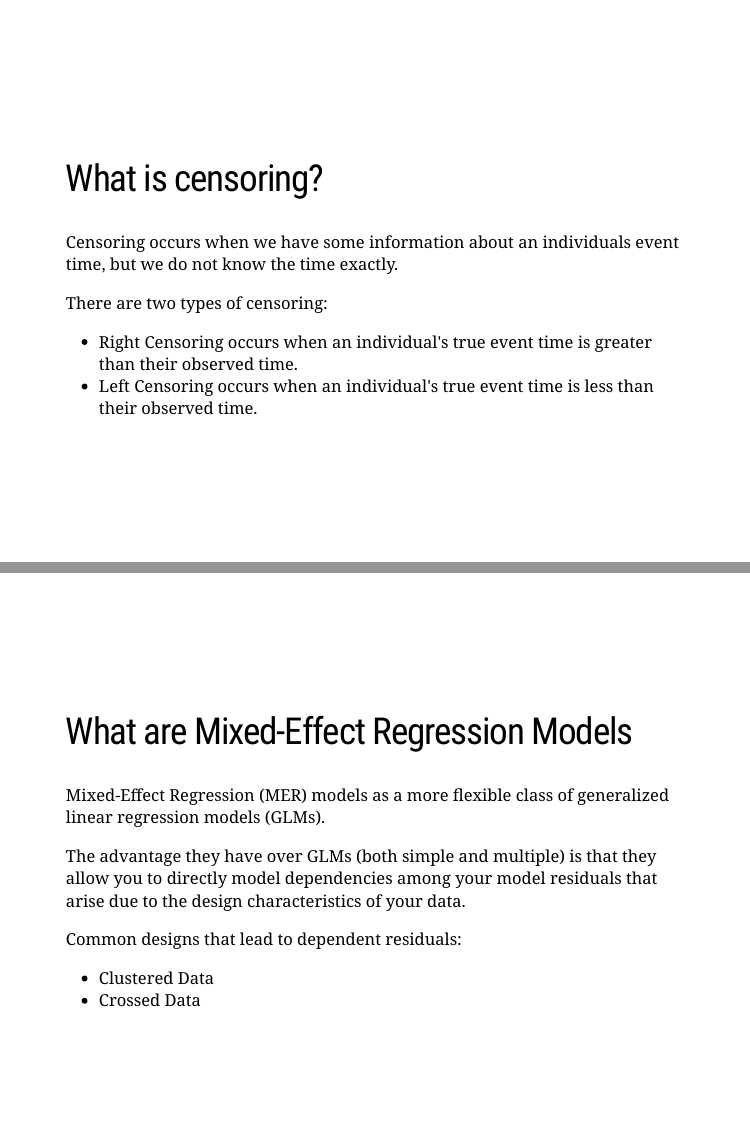
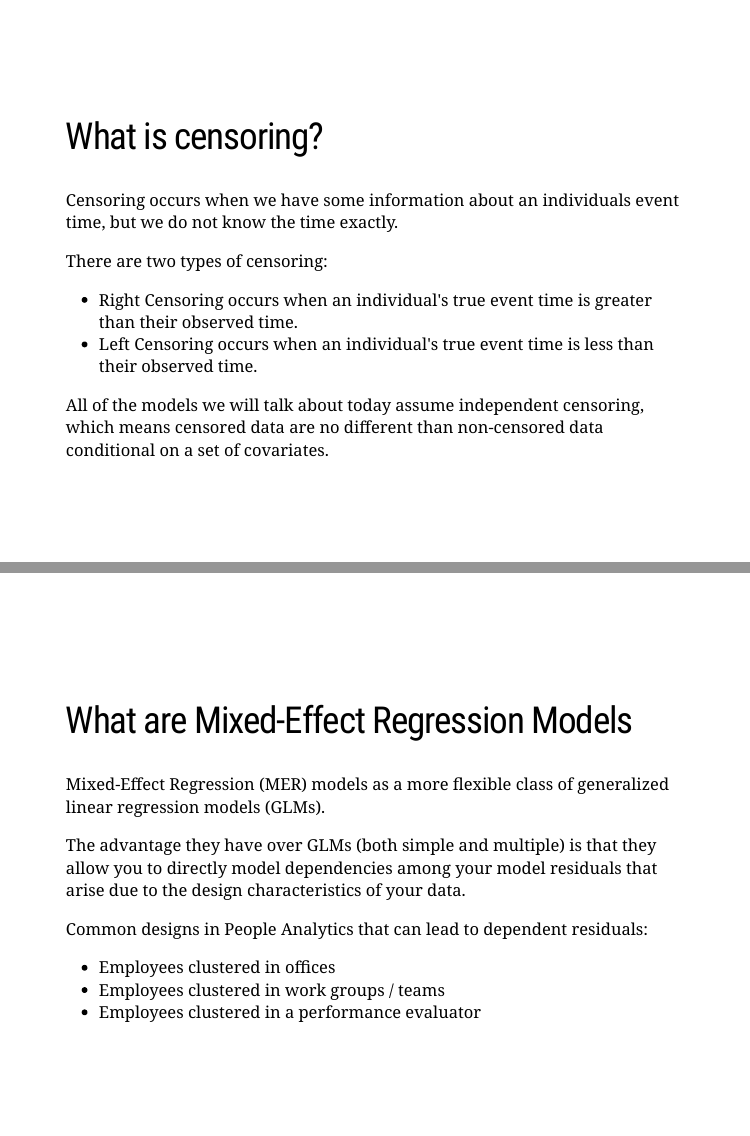
Before and after one commit to rstudio-conf-2022/people-analytics-rstats, an R Markdown document (docs/materials/talks/4-advanced_explanatory_methods.Rmd): pages 11 and 38 of 43, joined at a grey line. Rendered offline with R 4.5, knitr and Pandoc, with nearby package versions; the slides are laid out offline by our stand-in for remark.js, each with all of its steps uncovered, in fonts that may differ from those the slides ask for, and without slide numbers, shadows or browser add-ons; some code elsewhere in the file could not run offline; a font, style sheet, LaTeX package, included part or bibliography that could not be used is replaced or left out.

Commit message:
Minor edits to advanced_explanatory_methods talk.

```diff
--- a/docs/materials/talks/4-advanced_explanatory_methods.Rmd
+++ b/docs/materials/talks/4-advanced_explanatory_methods.Rmd
@@ -164,3 +164,4 @@ There are two types of censoring:
   - Right Censoring occurs when an individual's true event time is greater than their observed time.
   - Left Censoring occurs when an individual's true event time is less than their observed time.
 
+All of the models we will talk about today assume independent censoring, which means censored data are no different than non-censored data conditional on a set of covariates.
@@ -607,9 +609,10 @@ Mixed-Effect Regression (MER) models as a more flexible class of generalized lin
 
 The advantage they have over GLMs (both simple and multiple) is that they allow you to directly model dependencies among your model residuals that arise due to the design characteristics of your data.
 
-Common designs that lead to dependent residuals:
-  - Clustered Data
-  - Crossed Data
+Common designs in People Analytics that can lead to dependent residuals:
+  - Employees clustered in offices
+  - Employees clustered in work groups / teams
+  - Employees clustered in a performance evaluator
 
 ---
 class: left, middle, rstudio-logo
```
Also changed, not shown: docs/materials/talks/4-advanced_explanatory_methods.Rmd (5 more changed lines), 7 other files.
